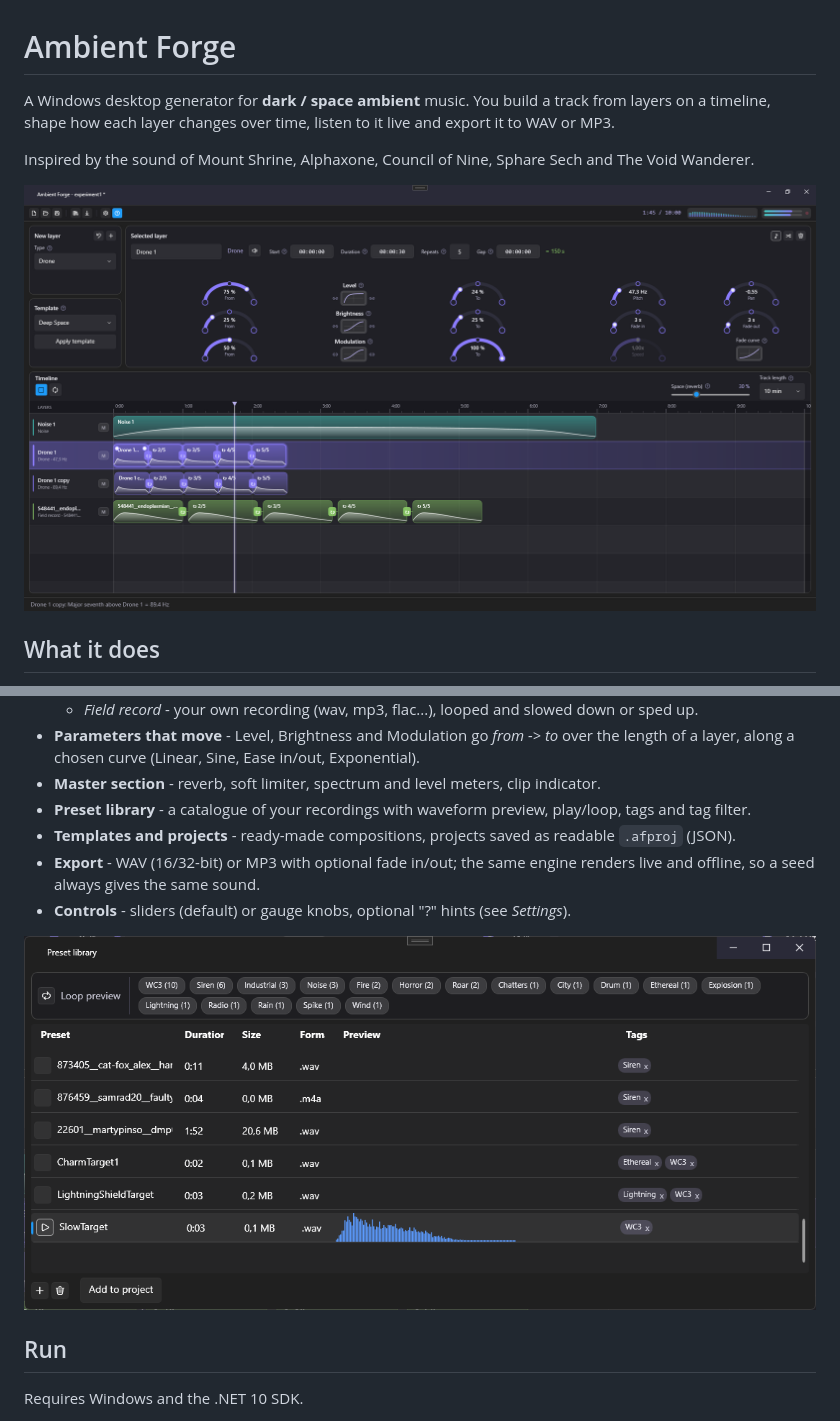
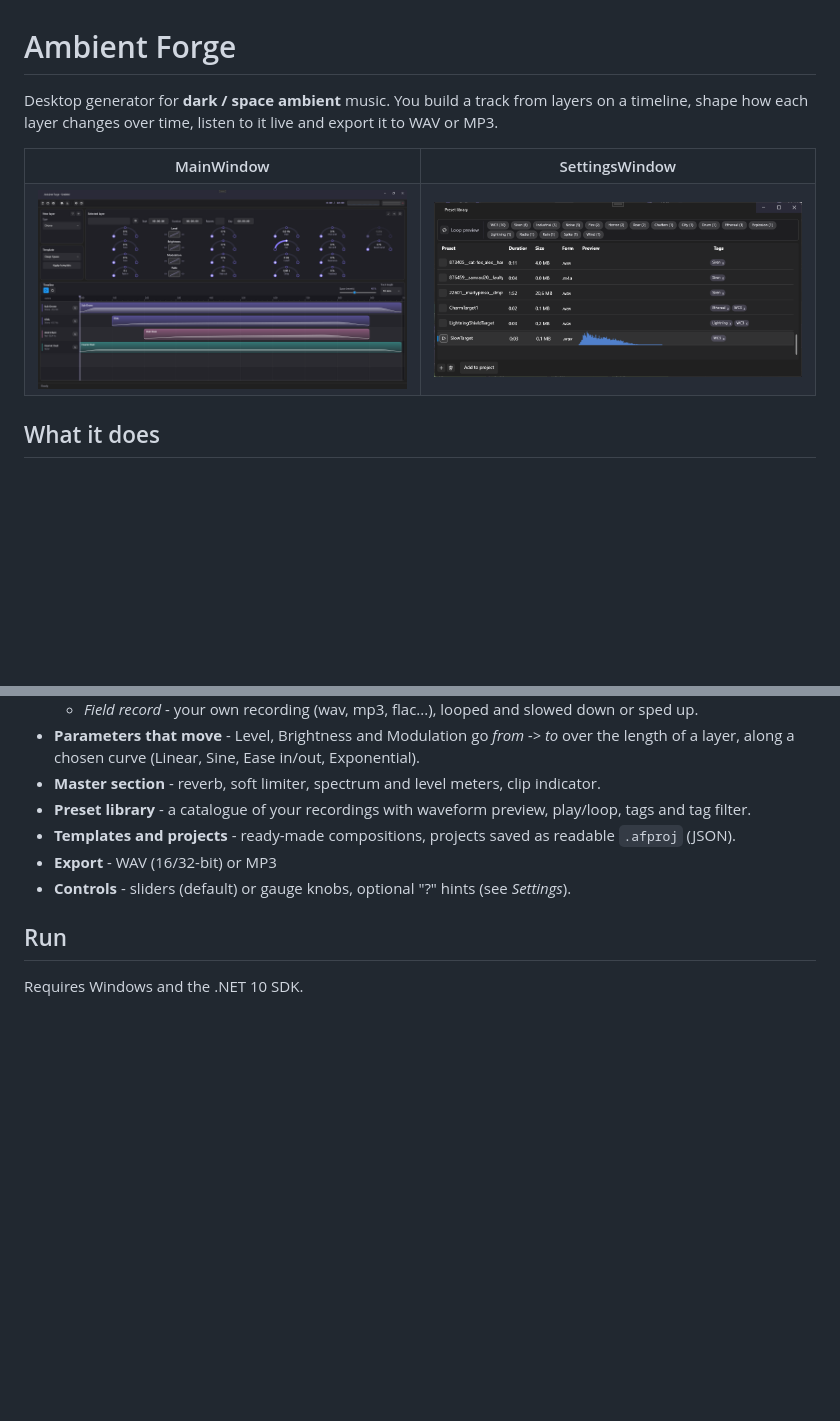
Before and after one commit to dmsm-ven/AmbientVenGen, a Markdown page: README.md, 2 parts joined by grey strips. Drawn GitHub-style; pictures changed too: docs/screenshots/main-window.png; blank space fills up the shorter version.

Commit message:
readme, screenshot updated

```diff
--- a/README.md
+++ b/README.md
@@ -1,11 +1,22 @@
 # Ambient Forge
 
-A Windows desktop generator for **dark / space ambient** music. You build a track from layers on a timeline,
+Desktop generator for **dark / space ambient** music. You build a track from layers on a timeline,
 shape how each layer changes over time, listen to it live and export it to WAV or MP3.
 
-Inspired by the sound of Mount Shrine, Alphaxone, Council of Nine, Sphare Sech and The Void Wanderer.
-
-![Main window](docs/screenshots/main-window.png)
+<table>
+  <tr>
+    <th width="50%">MainWindow</th>
+    <th width="50%">SettingsWindow</th>
+  </tr>
+  <tr>
+    <td align="center">
+      <img src="docs/screenshots/main-window.png" alt="Main window" style="max-height: 600px; width: auto; max-width: 100%; object-fit: contain;">
+    </td>
+    <td align="center">
+      <img src="docs/screenshots/preset-window.png" alt="Preset library" style="max-height: 600px; width: auto; max-width: 100%; object-fit: contain;">
+    </td>
+  </tr>
+</table>
 
 ## What it does
 
@@ -19,11 +30,8 @@ Inspired by the sound of Mount Shrine, Alphaxone, Council of Nine, Sphare Sech a
 - **Master section** - reverb, soft limiter, spectrum and level meters, clip indicator.
 - **Preset library** - a catalogue of your recordings with waveform preview, play/loop, tags and tag filter.
 - **Templates and projects** - ready-made compositions, projects saved as readable `.afproj` (JSON).
-- **Export** - WAV (16/32-bit) or MP3 with optional fade in/out; the same engine renders live and offline,
-  so a seed always gives the same sound.
+- **Export** - WAV (16/32-bit) or MP3
 - **Controls** - sliders (default) or gauge knobs, optional "?" hints (see *Settings*).
-
-![Preset library](docs/screenshots/preset-window.png)
 
 ## Run
 
```
